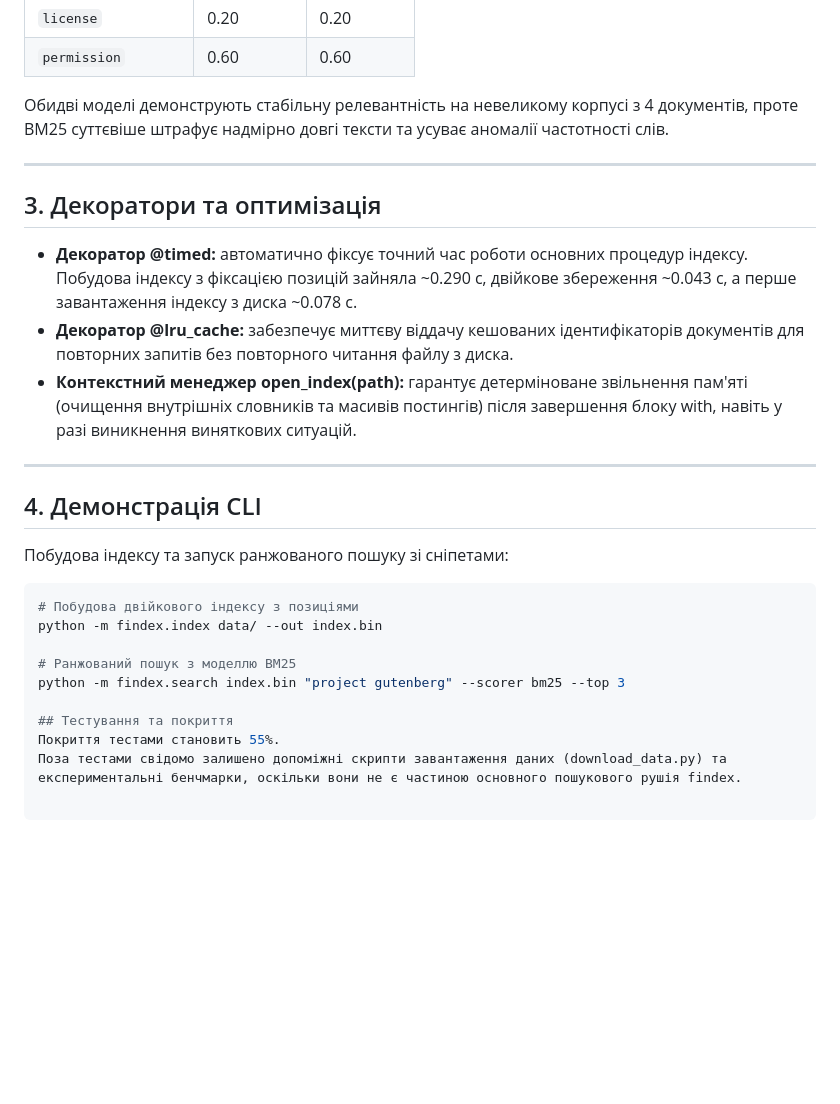
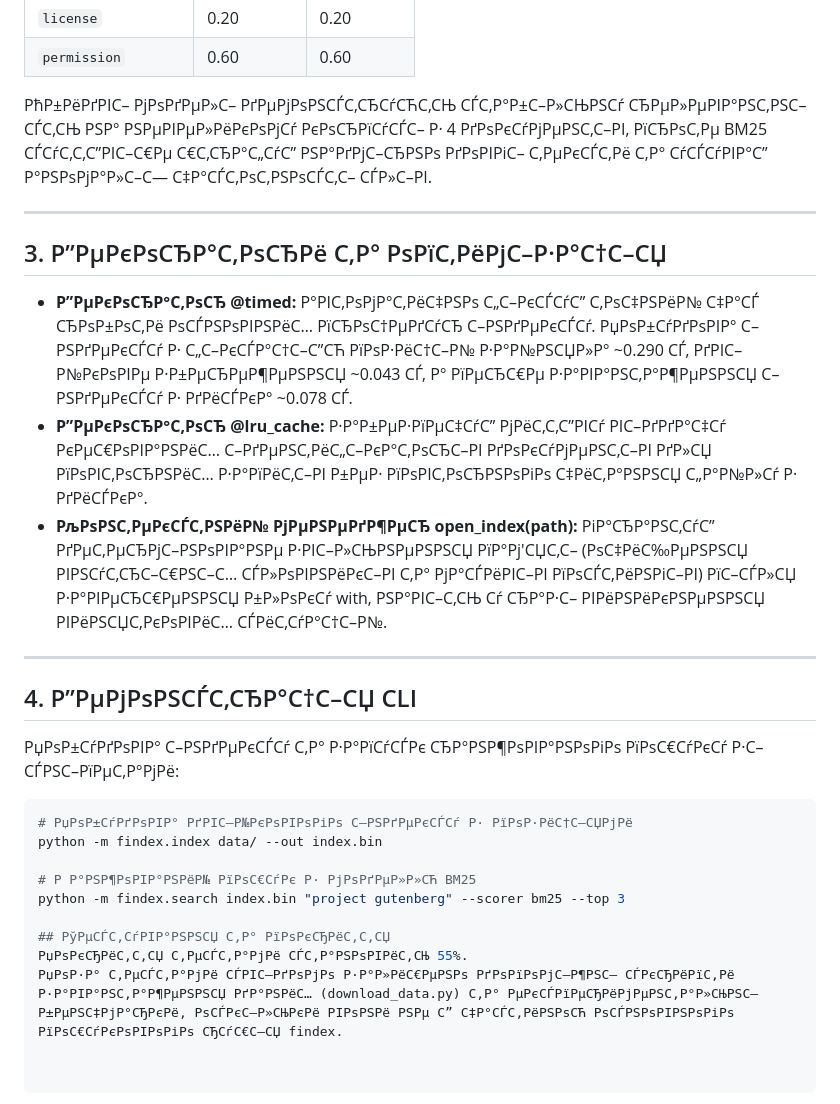
Before and after one commit to samoilenko090507-dotcom/findex, a Markdown page: README.md, the part around one of its changes. Rendered like a GitHub page; blank space fills up the shorter version.

````diff
--- a/README.md
+++ b/README.md
@@ -40,29 +40,29 @@
 | `license` | 0.20 | 0.20 |
 | `permission` | 0.60 | 0.60 |
 
-Обидві моделі демонструють стабільну релевантність на невеликому корпусі з 4 документів, проте BM25 суттєвіше штрафує надмірно довгі тексти та усуває аномалії частотності слів.
+РћР±РёРґРІС– РјРѕРґРµР»С– РґРµРјРѕРЅСЃС‚СЂСѓСЋС‚СЊ СЃС‚Р°Р±С–Р»СЊРЅСѓ СЂРµР»РµРІР°РЅС‚РЅС–СЃС‚СЊ РЅР° РЅРµРІРµР»РёРєРѕРјСѓ РєРѕСЂРїСѓСЃС– Р· 4 РґРѕРєСѓРјРµРЅС‚С–РІ, РїСЂРѕС‚Рµ BM25 СЃСѓС‚С‚С”РІС–С€Рµ С€С‚СЂР°С„СѓС” РЅР°РґРјС–СЂРЅРѕ РґРѕРІРіС– С‚РµРєСЃС‚Рё С‚Р° СѓСЃСѓРІР°С” Р°РЅРѕРјР°Р»С–С— С‡Р°СЃС‚РѕС‚РЅРѕСЃС‚С– СЃР»С–РІ.
 
 ---
 
-## 3. Декоратори та оптимізація
+## 3. Р”РµРєРѕСЂР°С‚РѕСЂРё С‚Р° РѕРїС‚РёРјС–Р·Р°С†С–СЏ
 
-- **Декоратор @timed:** автоматично фіксує точний час роботи основних процедур індексу. Побудова індексу з фіксацією позицій зайняла ~0.290 с, двійкове збереження ~0.043 с, а перше завантаження індексу з диска ~0.078 с.
-- **Декоратор @lru_cache:** забезпечує миттєву віддачу кешованих ідентифікаторів документів для повторних запитів без повторного читання файлу з диска.
-- **Контекстний менеджер open_index(path):** гарантує детерміноване звільнення пам'яті (очищення внутрішніх словників та масивів постингів) після завершення блоку with, навіть у разі виникнення виняткових ситуацій.
+- **Р”РµРєРѕСЂР°С‚РѕСЂ @timed:** Р°РІС‚РѕРјР°С‚РёС‡РЅРѕ С„С–РєСЃСѓС” С‚РѕС‡РЅРёР№ С‡Р°СЃ СЂРѕР±РѕС‚Рё РѕСЃРЅРѕРІРЅРёС… РїСЂРѕС†РµРґСѓСЂ С–РЅРґРµРєСЃСѓ. РџРѕР±СѓРґРѕРІР° С–РЅРґРµРєСЃСѓ Р· С„С–РєСЃР°С†С–С”СЋ РїРѕР·РёС†С–Р№ Р·Р°Р№РЅСЏР»Р° ~0.290 СЃ, РґРІС–Р№РєРѕРІРµ Р·Р±РµСЂРµР¶РµРЅРЅСЏ ~0.043 СЃ, Р° РїРµСЂС€Рµ Р·Р°РІР°РЅС‚Р°Р¶РµРЅРЅСЏ С–РЅРґРµРєСЃСѓ Р· РґРёСЃРєР° ~0.078 СЃ.
+- **Р”РµРєРѕСЂР°С‚РѕСЂ @lru_cache:** Р·Р°Р±РµР·РїРµС‡СѓС” РјРёС‚С‚С”РІСѓ РІС–РґРґР°С‡Сѓ РєРµС€РѕРІР°РЅРёС… С–РґРµРЅС‚РёС„С–РєР°С‚РѕСЂС–РІ РґРѕРєСѓРјРµРЅС‚С–РІ РґР»СЏ РїРѕРІС‚РѕСЂРЅРёС… Р·Р°РїРёС‚С–РІ Р±РµР· РїРѕРІС‚РѕСЂРЅРѕРіРѕ С‡РёС‚Р°РЅРЅСЏ С„Р°Р№Р»Сѓ Р· РґРёСЃРєР°.
+- **РљРѕРЅС‚РµРєСЃС‚РЅРёР№ РјРµРЅРµРґР¶РµСЂ open_index(path):** РіР°СЂР°РЅС‚СѓС” РґРµС‚РµСЂРјС–РЅРѕРІР°РЅРµ Р·РІС–Р»СЊРЅРµРЅРЅСЏ РїР°Рј'СЏС‚С– (РѕС‡РёС‰РµРЅРЅСЏ РІРЅСѓС‚СЂС–С€РЅС–С… СЃР»РѕРІРЅРёРєС–РІ С‚Р° РјР°СЃРёРІС–РІ РїРѕСЃС‚РёРЅРіС–РІ) РїС–СЃР»СЏ Р·Р°РІРµСЂС€РµРЅРЅСЏ Р±Р»РѕРєСѓ with, РЅР°РІС–С‚СЊ Сѓ СЂР°Р·С– РІРёРЅРёРєРЅРµРЅРЅСЏ РІРёРЅСЏС‚РєРѕРІРёС… СЃРёС‚СѓР°С†С–Р№.
 
 ---
 
-## 4. Демонстрація CLI
+## 4. Р”РµРјРѕРЅСЃС‚СЂР°С†С–СЏ CLI
 
-Побудова індексу та запуск ранжованого пошуку зі сніпетами:
+РџРѕР±СѓРґРѕРІР° С–РЅРґРµРєСЃСѓ С‚Р° Р·Р°РїСѓСЃРє СЂР°РЅР¶РѕРІР°РЅРѕРіРѕ РїРѕС€СѓРєСѓ Р·С– СЃРЅС–РїРµС‚Р°РјРё:
 
 ```bash
-# Побудова двійкового індексу з позиціями
+# РџРѕР±СѓРґРѕРІР° РґРІС–Р№РєРѕРІРѕРіРѕ С–РЅРґРµРєСЃСѓ Р· РїРѕР·РёС†С–СЏРјРё
 python -m findex.index data/ --out index.bin
 
-# Ранжований пошук з моделлю BM25
+# Р Р°РЅР¶РѕРІР°РЅРёР№ РїРѕС€СѓРє Р· РјРѕРґРµР»Р»СЋ BM25
 python -m findex.search index.bin "project gutenberg" --scorer bm25 --top 3
 
-## Тестування та покриття
-Покриття тестами становить 55%.
-Поза тестами свідомо залишено допоміжні скрипти завантаження даних (download_data.py) та експериментальні бенчмарки, оскільки вони не є частиною основного пошукового рушія findex.
+## РўРµСЃС‚СѓРІР°РЅРЅСЏ С‚Р° РїРѕРєСЂРёС‚С‚СЏ
+РџРѕРєСЂРёС‚С‚СЏ С‚РµСЃС‚Р°РјРё СЃС‚Р°РЅРѕРІРёС‚СЊ 55%.
+РџРѕР·Р° С‚РµСЃС‚Р°РјРё СЃРІС–РґРѕРјРѕ Р·Р°Р»РёС€РµРЅРѕ РґРѕРїРѕРјС–Р¶РЅС– СЃРєСЂРёРїС‚Рё Р·Р°РІР°РЅС‚Р°Р¶РµРЅРЅСЏ РґР°РЅРёС… (download_data.py) С‚Р° РµРєСЃРїРµСЂРёРјРµРЅС‚Р°Р»СЊРЅС– Р±РµРЅС‡РјР°СЂРєРё, РѕСЃРєС–Р»СЊРєРё РІРѕРЅРё РЅРµ С” С‡Р°СЃС‚РёРЅРѕСЋ РѕСЃРЅРѕРІРЅРѕРіРѕ РїРѕС€СѓРєРѕРІРѕРіРѕ СЂСѓС€С–СЏ findex.
````
Also changed, not shown: other parts of README.md (+17 -17 lines).
